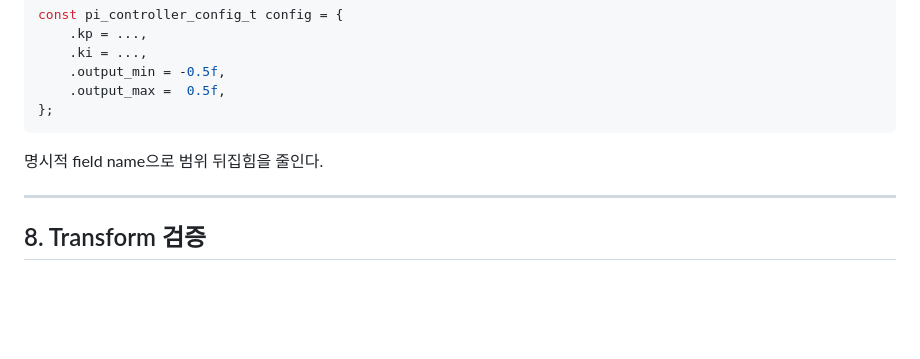
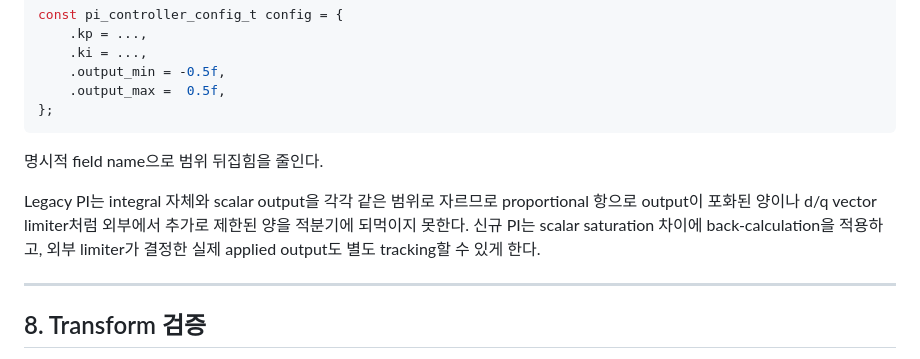
Before and after one commit to LuPi13/G474RE_DNC_motor_control, a Markdown page: docs/legacy_migration_notes.md, the part around the change. Drawn GitHub-style; blank space fills up the shorter version.

Commit message:
docs: document PI saturation and external tracking

```diff
--- a/docs/legacy_migration_notes.md
+++ b/docs/legacy_migration_notes.md
@@ -188,6 +188,11 @@ const pi_controller_config_t config = {
 
 명시적 field name으로 범위 뒤집힘을 줄인다.
 
+Legacy PI는 integral 자체와 scalar output을 각각 같은 범위로 자르므로 proportional 항으로
+output이 포화된 양이나 d/q vector limiter처럼 외부에서 추가로 제한된 양을 적분기에
+되먹이지 못한다. 신규 PI는 scalar saturation 차이에 back-calculation을 적용하고,
+외부 limiter가 결정한 실제 applied output도 별도 tracking할 수 있게 한다.
+
 ---
 
 ## 8. Transform 검증
```
Also changed, not shown: docs/development_process.md (+2 -1 lines), docs/file_structure.md (+1 -0 lines).
